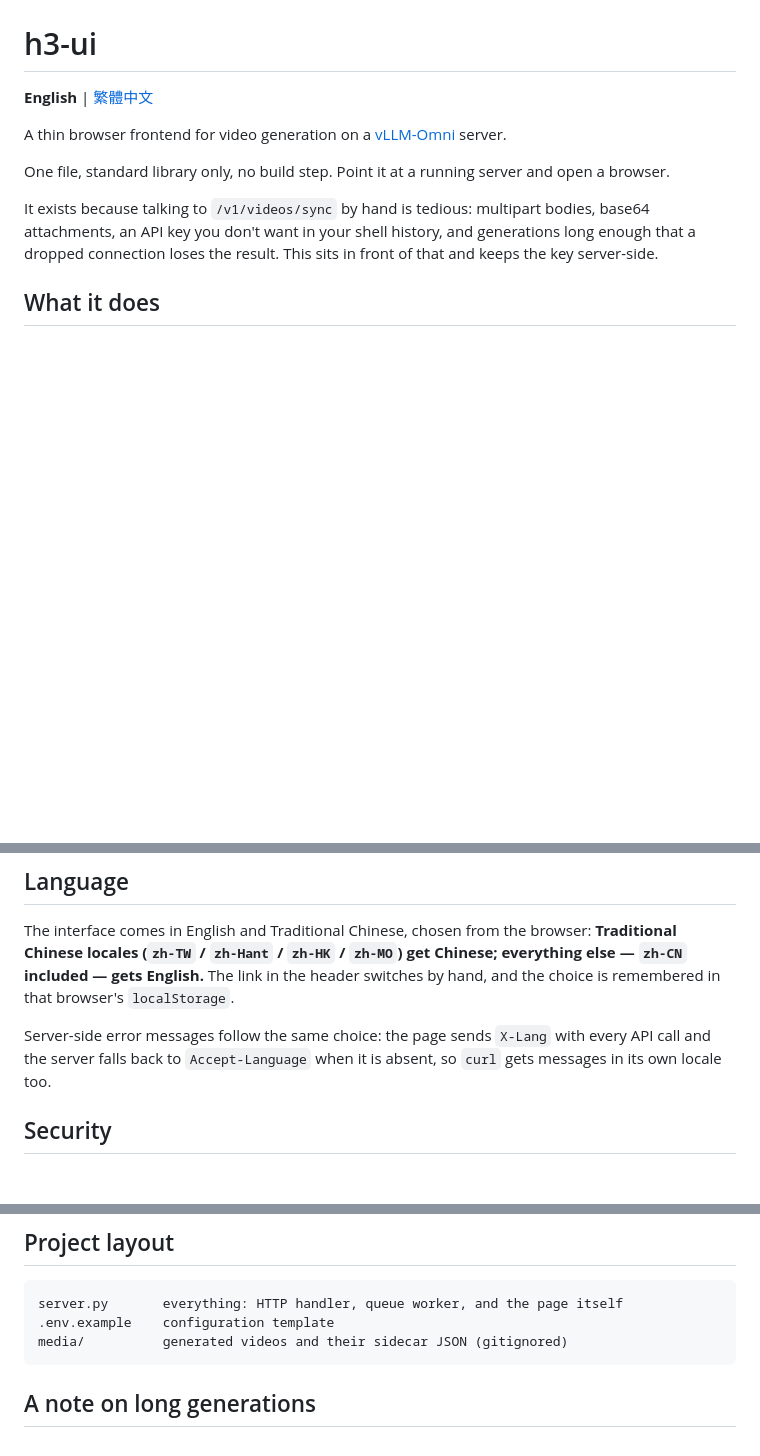
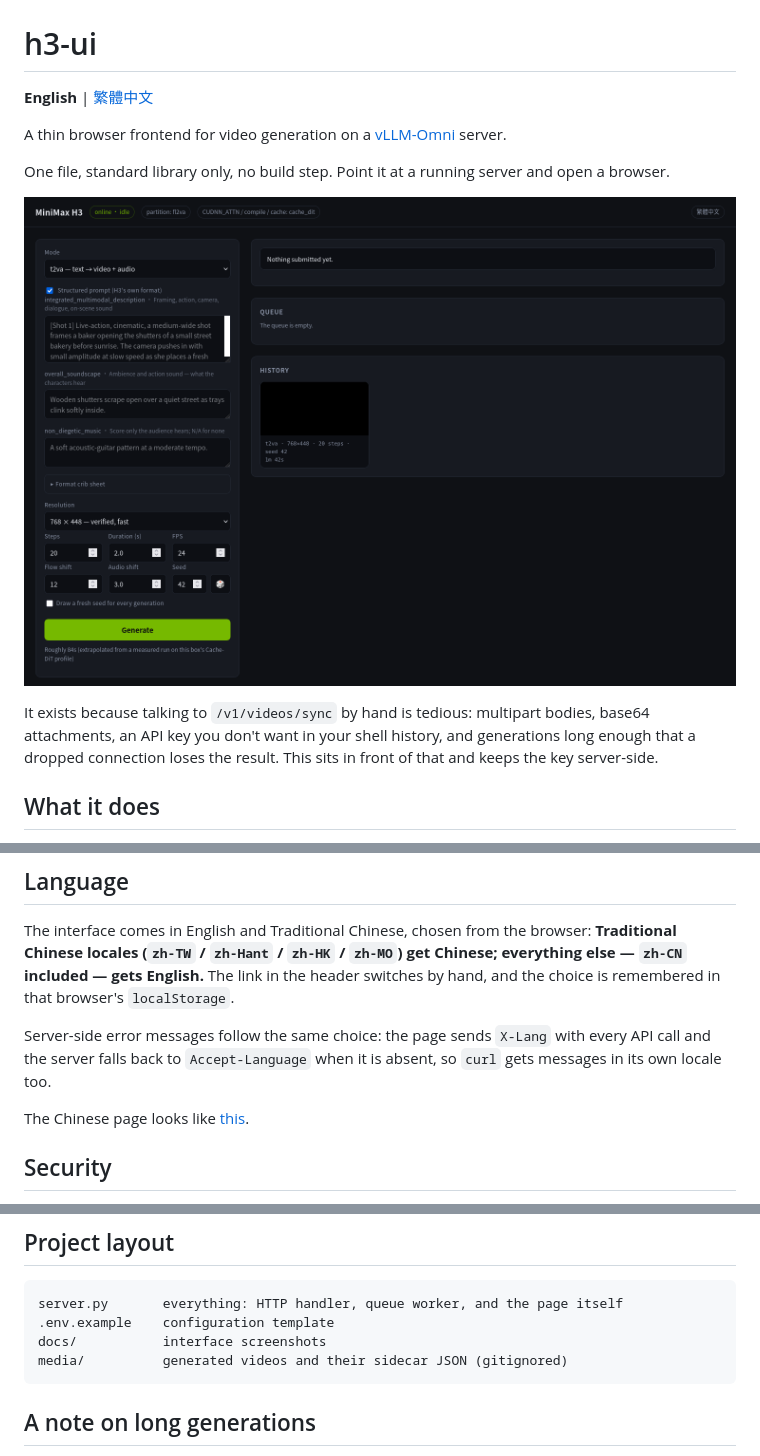
Before and after one commit to ivanusto/h3-ui, a Markdown page: README.md, 3 parts joined by grey strips. Rendered like a GitHub page; pictures changed too: docs/ui-en.png (added); blank space fills up the shorter version.

````diff
--- a/README.md
+++ b/README.md
@@ -5,6 +5,8 @@
 A thin browser frontend for video generation on a [vLLM-Omni](https://github.com/vllm-project/vllm-omni) server.
 
 One file, standard library only, no build step. Point it at a running server and open a browser.
+
+![The h3-ui interface in English](docs/ui-en.png)
 
 It exists because talking to `/v1/videos/sync` by hand is tedious: multipart bodies, base64 attachments, an API key you don't want in your shell history, and generations long enough that a dropped connection loses the result. This sits in front of that and keeps the key server-side.
 
@@ -58,6 +60,8 @@ by hand, and the choice is remembered in that browser's `localStorage`.
 Server-side error messages follow the same choice: the page sends `X-Lang` with every
 API call and the server falls back to `Accept-Language` when it is absent, so `curl`
 gets messages in its own locale too.
+
+The Chinese page looks like [this](docs/ui-zh.png).
 
 ## Security
 
@@ -167,6 +171,7 @@ Other things it deliberately doesn't do: no user accounts, no multi-GPU scheduli
 ```
 server.py       everything: HTTP handler, queue worker, and the page itself
 .env.example    configuration template
+docs/           interface screenshots
 media/          generated videos and their sidecar JSON (gitignored)
 ```
 
````
Also changed, not shown: README.zh-TW.md (+5 -0 lines), docs/ui-zh.png (added).
